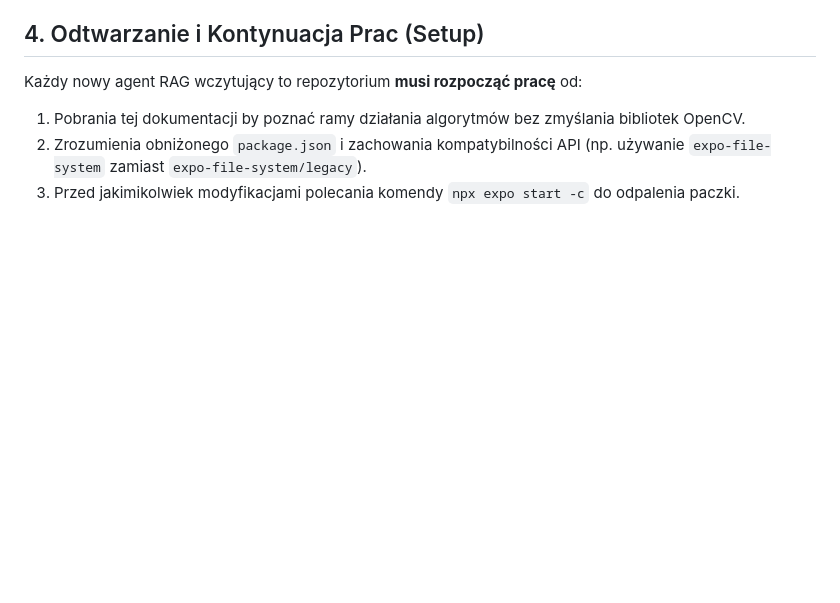
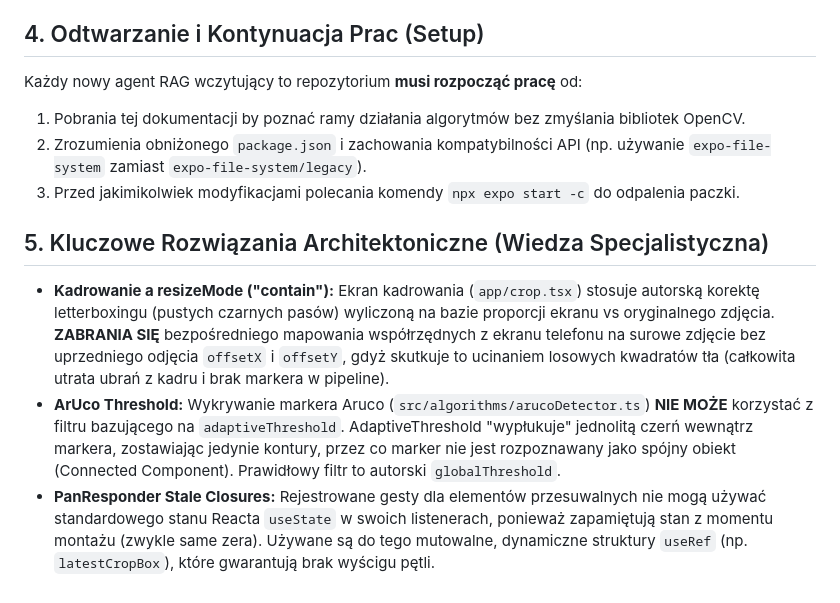
Before and after one commit to mcdoradca/ClothMeasure, a Markdown page: docs/adr/0003-rag-knowledge-base.md, the part around the change. GitHub-like rendering; blank space fills up the shorter version.

Commit message:
docs: update ADR 0003 and ai-memory with crop aspect ratio math and ArUco threshold insights

```diff
--- a/docs/adr/0003-rag-knowledge-base.md
+++ b/docs/adr/0003-rag-knowledge-base.md
@@ -43,3 +43,8 @@ Każdy nowy agent RAG wczytujący to repozytorium **musi rozpocząć pracę** od
 1. Pobrania tej dokumentacji by poznać ramy działania algorytmów bez zmyślania bibliotek OpenCV.
 2. Zrozumienia obniżonego `package.json` i zachowania kompatybilności API (np. używanie `expo-file-system` zamiast `expo-file-system/legacy`).
 3. Przed jakimikolwiek modyfikacjami polecania komendy `npx expo start -c` do odpalenia paczki.
+
+## 5. Kluczowe Rozwiązania Architektoniczne (Wiedza Specjalistyczna)
+- **Kadrowanie a resizeMode ("contain"):** Ekran kadrowania (`app/crop.tsx`) stosuje autorską korektę letterboxingu (pustych czarnych pasów) wyliczoną na bazie proporcji ekranu vs oryginalnego zdjęcia. **ZABRANIA SIĘ** bezpośredniego mapowania współrzędnych z ekranu telefonu na surowe zdjęcie bez uprzedniego odjęcia `offsetX` i `offsetY`, gdyż skutkuje to ucinaniem losowych kwadratów tła (całkowita utrata ubrań z kadru i brak markera w pipeline).
+- **ArUco Threshold:** Wykrywanie markera Aruco (`src/algorithms/arucoDetector.ts`) **NIE MOŻE** korzystać z filtru bazującego na `adaptiveThreshold`. AdaptiveThreshold "wypłukuje" jednolitą czerń wewnątrz markera, zostawiając jedynie kontury, przez co marker nie jest rozpoznawany jako spójny obiekt (Connected Component). Prawidłowy filtr to autorski `globalThreshold`.
+- **PanResponder Stale Closures:** Rejestrowane gesty dla elementów przesuwalnych nie mogą używać standardowego stanu Reacta `useState` w swoich listenerach, ponieważ zapamiętują stan z momentu montażu (zwykle same zera). Używane są do tego mutowalne, dynamiczne struktury `useRef` (np. `latestCropBox`), które gwarantują brak wyścigu pętli.
```
Also changed, not shown: .agents/.ai-memory.md (+1 -0 lines).
